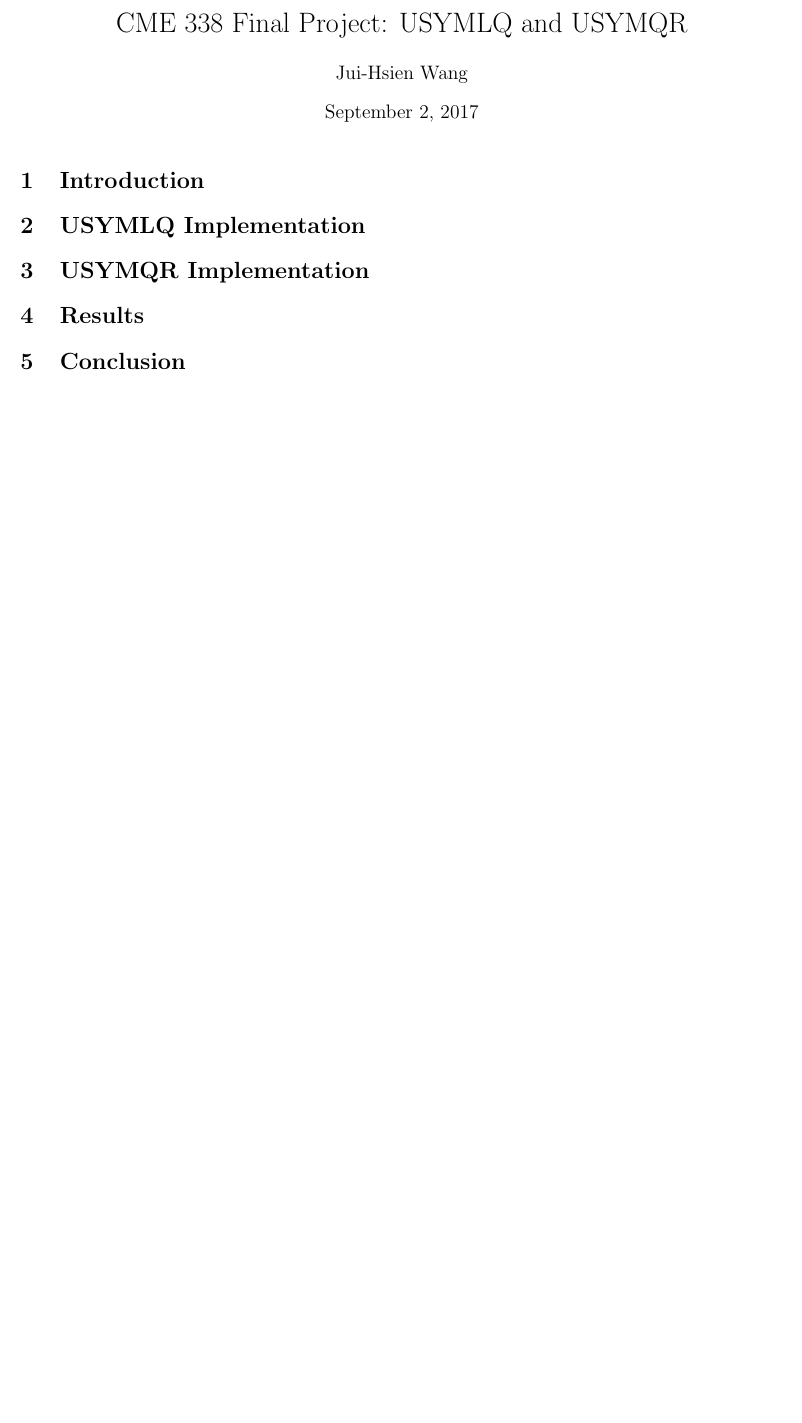
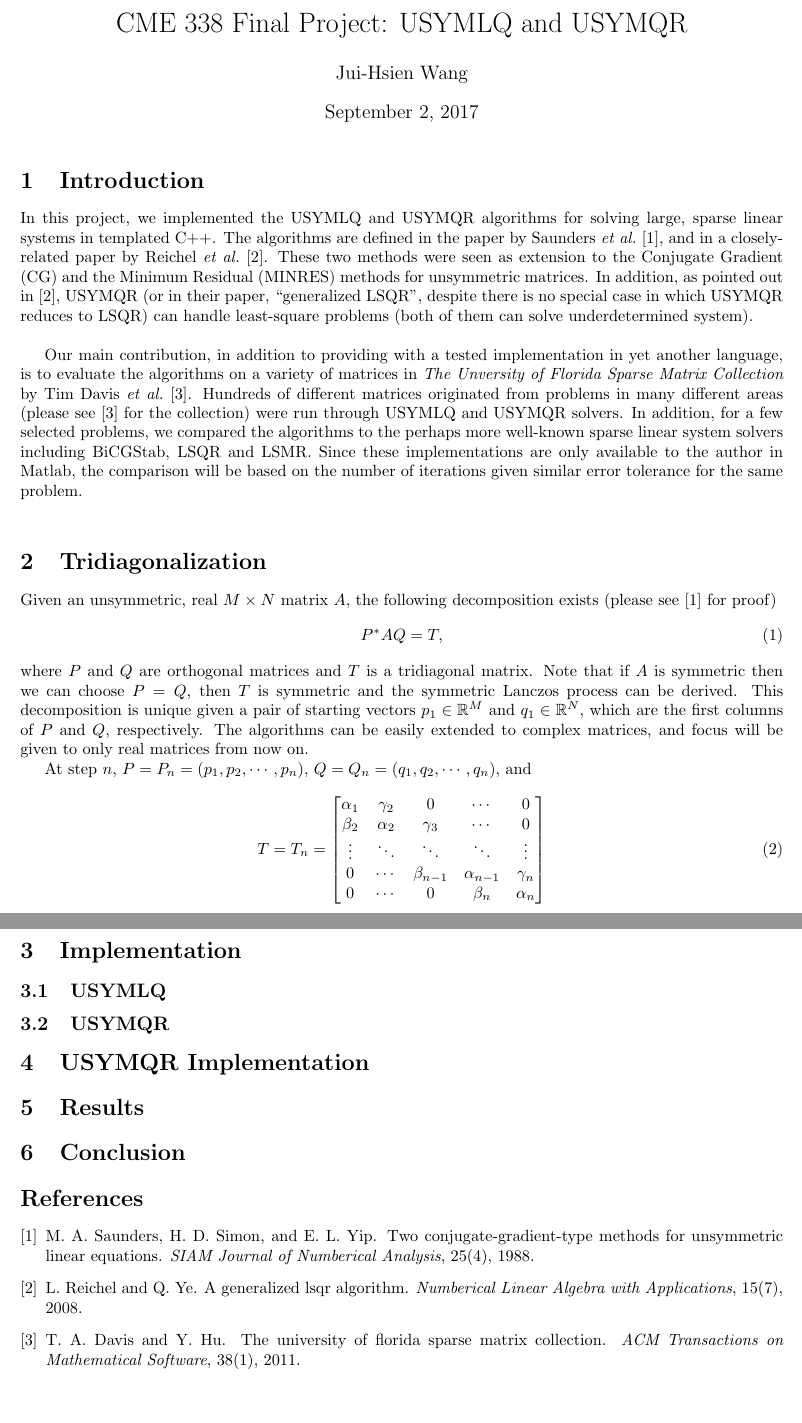
Before and after one commit to jhwang7628/usymlqr, a LaTeX document (doc/documentation.tex): part of the page before the commit and two parts of pages 1 and 2 of 2 after it, the two joined at a grey line, cut so that both start at the same text, the shorter picture padded with empty space. Compiled offline with pdfLaTeX.

Commit message:
added introduction to doc

```diff
--- a/doc/documentation.tex
+++ b/doc/documentation.tex
@@ -1,7 +1,6 @@
 \documentclass[10pt,letterpaper]{article}
 
 \usepackage[pdftex]{graphicx}
-\usepackage{amsmath} % just math
 \usepackage{amssymb} % allow blackboard bold (aka N,R,Q sets)
 \usepackage{amsmath,amsthm}
 \usepackage{mathtools}
@@ -20,6 +19,11 @@
 \usepackage[usenames,dvipsnames]{color}
 
 \newcommand{\partialderivative}[2]{\frac{\partial#1}{\partial#2}}
+\def\R{\mathbb{R}}
+\def\etal{\emph{et al.~}}
+\def\range{\text{range}}
+\def\alfa{\alpha}
+\def\gama{\gamma}
 
 \begin{document}
 
@@ -36,10 +40,65 @@
 %% Body
 %%%%%%%%%%%%%%%%%%%%%%%%%%%%%%%%%%%%%%%%%%%%%%%%%%%%%%%%%%%%%%%%%%%%%%%
 \section{Introduction}
+In this project, we implemented the USYMLQ and USYMQR algorithms for
+solving large, sparse linear systems in templated C++. The algorithms
+are defined in the paper by Saunders \etal \cite{saunders:1988}, and
+in a closely-related paper by Reichel \etal \cite{reichel:2008}. These
+two methods were seen as extension to the Conjugate Gradient (CG) and
+the Minimum Residual (MINRES) methods for unsymmetric matrices.
+In addition, as pointed out in
+\cite{reichel:2008}, USYMQR (or in their paper, ``generalized LSQR'',
+despite there is no special case in which USYMQR reduces to LSQR) can
+handle least-square problems (both of them can solve underdetermined
+system). \\
 
+Our main contribution, in addition to providing with a tested
+implementation in yet another language, is to evaluate the algorithms
+on a variety of matrices in \emph{The Unversity of Florida Sparse
+Matrix Collection} by Tim Davis \etal \cite{davis:2011}.
+Hundreds of different matrices originated from problems in many
+different areas (please see \cite{davis:2011} for the collection) were
+run through USYMLQ and USYMQR solvers. In addition, for a few selected
+problems, we compared the algorithms to the perhaps more well-known
+sparse linear system solvers including BiCGStab, LSQR and LSMR. Since
+these implementations are only available to the author in Matlab, the
+comparison will be based on the number of iterations given similar
+error tolerance for the same problem. \\
+
+\section{Tridiagonalization}
+Given an unsymmetric, real $M \times N$ matrix $A$, the following
+decomposition exists (please see \cite{saunders:1988} for proof)
+\begin{align}
+    P^* A Q = T,
+\end{align}
+where $P$ and $Q$ are orthogonal matrices and $T$ is a tridiagonal
+matrix. Note that if $A$ is symmetric then we can choose $P =Q$, then
+$T$ is symmetric and the symmetric Lanczos process can be derived. This
+decomposition is unique given a pair of starting vectors
+$p_1 \in \R^M$ and $q_1 \in \R^N$, which are the first columns of $P$
+and $Q$, respectively.
+The algorithms can be easily extended to complex matrices, and focus will
+be given to only real matrices from now on.
+
+At step $n$, $P = P_n = (p_1, p_2, \cdots, p_n)$,
+$Q = Q_n = (q_1, q_2, \cdots, q_n)$, and
+\begin{align}
+    T = T_n =
+    \begin{bmatrix}
+            \alfa_1 & \gama_2 & 0       & \cdots & 0      \\
+            \beta_2 & \alfa_2 & \gama_3 & \cdots & 0      \\
+            \vdots  & \ddots  & \ddots  & \ddots & \vdots \\
+            0       & \cdots  & \beta_{n-1} & \alfa_{n-1} & \gama_n \\
+            0       & \cdots  & 0           & \beta_n     & \alfa_n
+    \end{bmatrix}
+\end{align}
 
 %%%%%%%%%%%%%%%%%%%%%%%%%%%%%%%%%%%%%%%%%%%%%%%%%%%%%%%%%%%%%%%%%%%%%%%
-\section{USYMLQ Implementation}
+\section{Implementation}
+
+\subsection{USYMLQ}
+
+\subsection{USYMQR}
 
 % tridiagonalization
 % LQ factorization
```
Also changed, not shown: doc/documentation.bib (added, +26 -0 lines), doc/documentation.tex (2 more changed lines).
